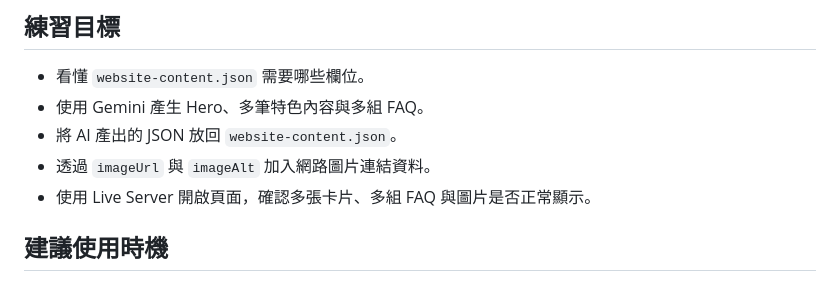
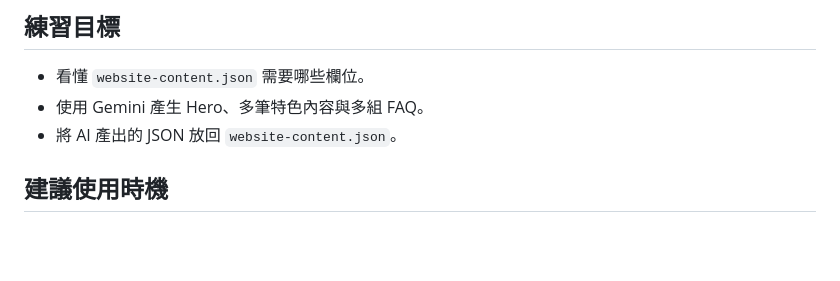
Before and after one commit to winnie1124-commits/ux-D6-winnie, a Markdown page: README.md, the part around the change. GitHub-like rendering; blank space fills up the shorter version.

```diff
--- a/README.md
+++ b/README.md
@@ -20,8 +20,6 @@ ai-content-template
 - 看懂 `website-content.json` 需要哪些欄位。
 - 使用 Gemini 產生 Hero、多筆特色內容與多組 FAQ。
 - 將 AI 產出的 JSON 放回 `website-content.json`。
-- 透過 `imageUrl` 與 `imageAlt` 加入網路圖片連結資料。
-- 使用 Live Server 開啟頁面，確認多張卡片、多組 FAQ 與圖片是否正常顯示。
 
 ## 建議使用時機
 
```
